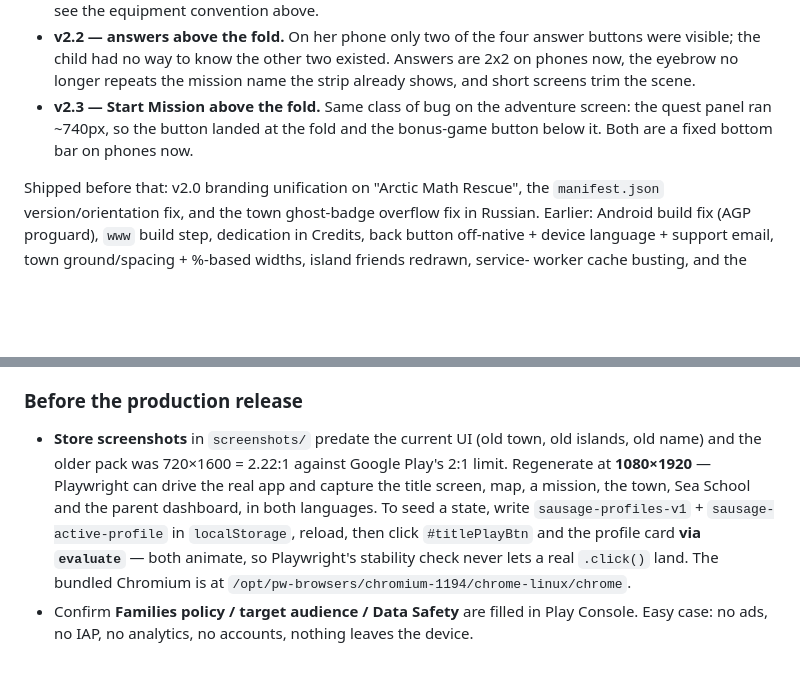
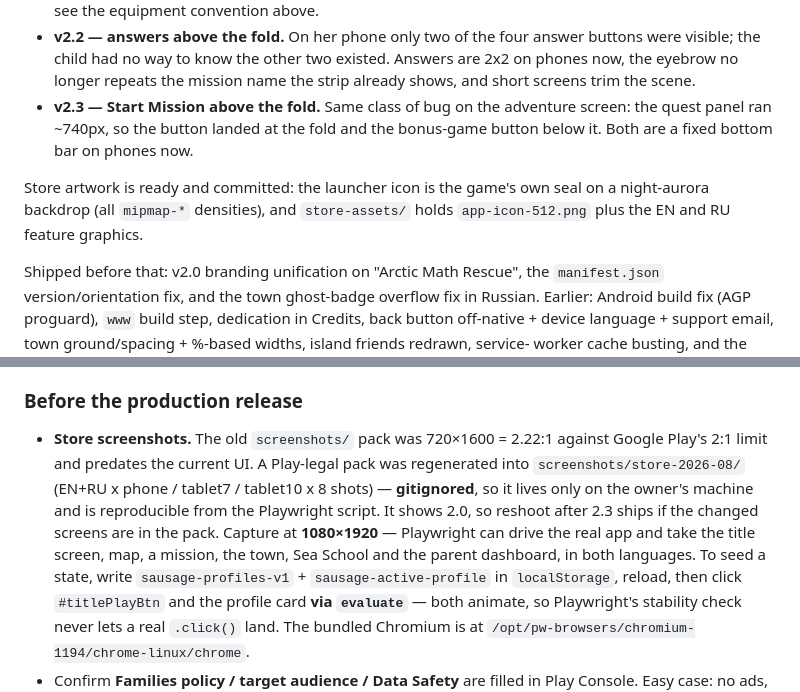
Before and after one commit to StanislavSidorovich/Seal-math, a Markdown page: CLAUDE.md, 2 parts joined by grey strips. GitHub-like rendering; blank space fills up the shorter version.

Commit message:
Record the launcher icon and the regenerated screenshot pack in the notes
The v2.3 branch was cut before the icon and store-assets commits landed, so
merging it back brought a CLAUDE.md that still called the screenshots stale
and never mentioned the new icon at all.

Co-Authored-By: Claude Opus 5 <noreply@anthropic.com>

```diff
--- a/CLAUDE.md
+++ b/CLAUDE.md
@@ -159,6 +159,10 @@ Three owner-reported fixes are stacked in this branch, none released yet:
   screen: the quest panel ran ~740px, so the button landed at the fold and
   the bonus-game button below it. Both are a fixed bottom bar on phones now.
 
+Store artwork is ready and committed: the launcher icon is the game's own
+seal on a night-aurora backdrop (all `mipmap-*` densities), and
+`store-assets/` holds `app-icon-512.png` plus the EN and RU feature graphics.
+
 Shipped before that: v2.0 branding unification on "Arctic Math Rescue",
 the `manifest.json` version/orientation fix, and the town ghost-badge overflow
 fix in Russian. Earlier: Android build fix (AGP proguard), `www` build step,
@@ -193,11 +197,15 @@ The fix is `git pull` → `npm run release` → `npx cap sync android` → rebui
 
 ### Before the production release
 
-- **Store screenshots** in `screenshots/` predate the current UI (old town, old
-  islands, old name) and the older pack was 720×1600 = 2.22:1 against Google
-  Play's 2:1 limit. Regenerate at **1080×1920** — Playwright can drive the real
-  app and capture the title screen, map, a mission, the town, Sea School and
-  the parent dashboard, in both languages. To seed a state, write
+- **Store screenshots.** The old `screenshots/` pack was 720×1600 = 2.22:1
+  against Google Play's 2:1 limit and predates the current UI. A Play-legal
+  pack was regenerated into `screenshots/store-2026-08/` (EN+RU x phone /
+  tablet7 / tablet10 x 8 shots) — **gitignored**, so it lives only on the
+  owner's machine and is reproducible from the Playwright script. It shows
+  2.0, so reshoot after 2.3 ships if the changed screens are in the pack.
+  Capture at **1080×1920** — Playwright can drive the real app and take the
+  title screen, map, a mission, the town, Sea School and the parent dashboard,
+  in both languages. To seed a state, write
   `sausage-profiles-v1` + `sausage-active-profile` in `localStorage`, reload,
   then click `#titlePlayBtn` and the profile card **via `evaluate`** — both
   animate, so Playwright's stability check never lets a real `.click()` land.
```
